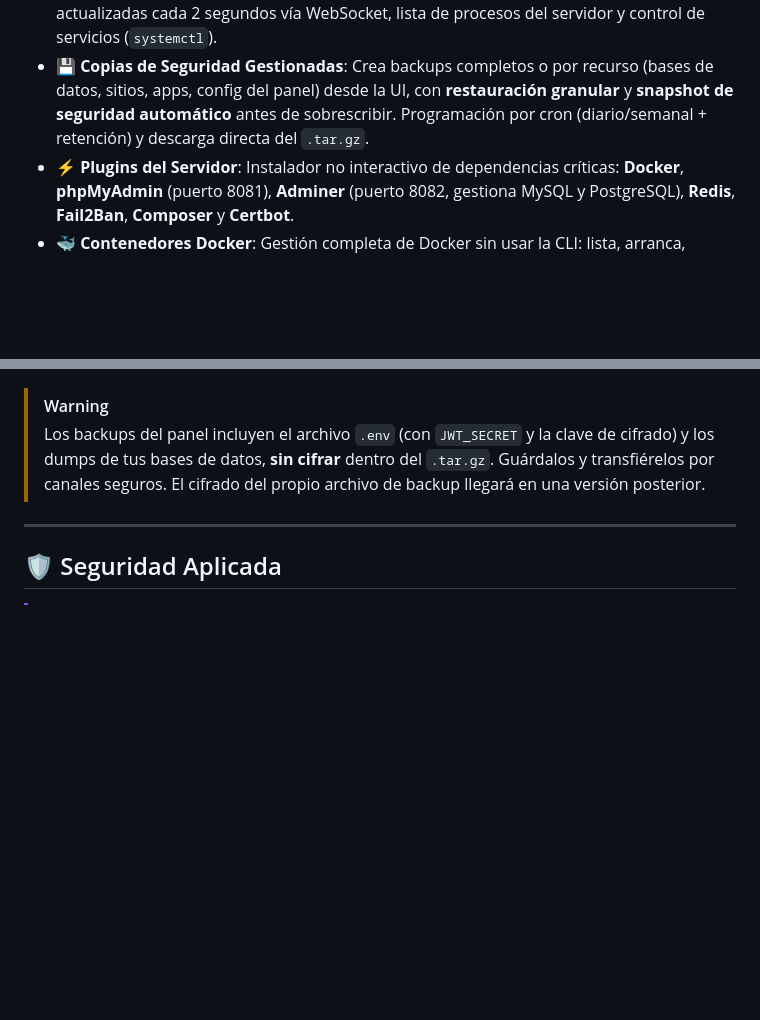
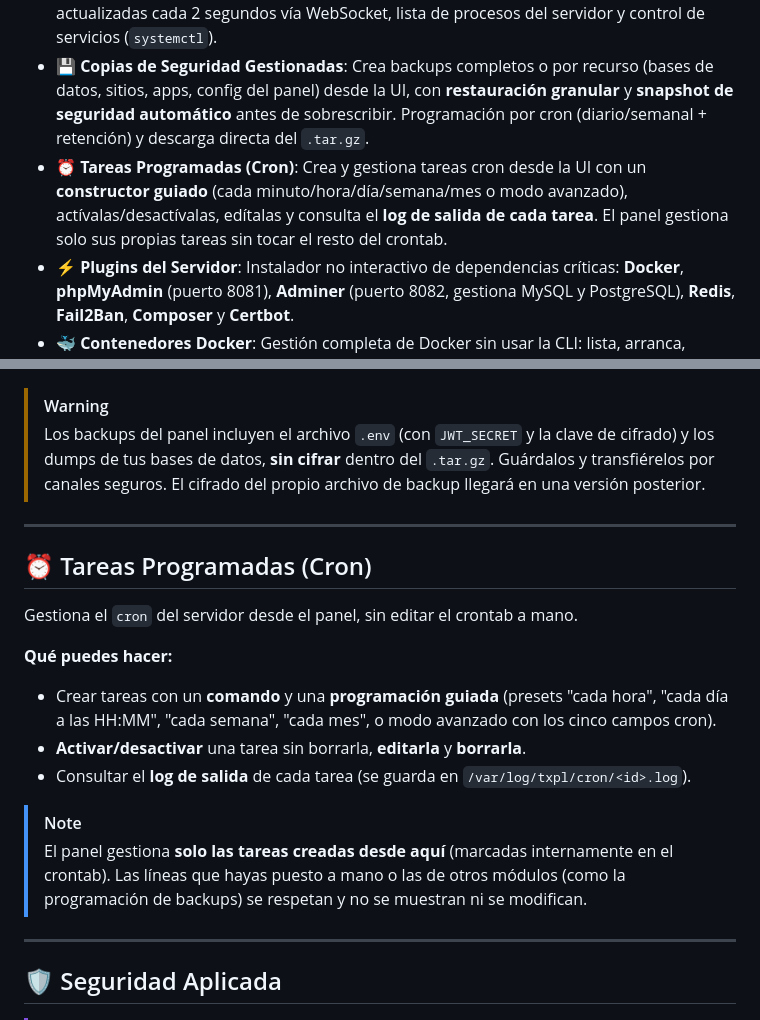
Before and after one commit to tecxion/tecxpanel, a Markdown page: README.md, 2 parts joined by grey strips. Rendered like a GitHub page; blank space fills up the shorter version.

Commit message:
docs(cron): documentar tareas programadas en README y CLAUDE

```diff
--- a/README.md
+++ b/README.md
@@ -33,6 +33,7 @@ Está desarrollado como una **SPA (Single Page Application)** modular en el fron
 - 📂 **Gestor de Archivos**: Explorador web para navegar, editar, comprimir, extraer, eliminar y subir archivos (con soporte drag-and-drop y barra de progreso) en `/var/www`.
 - 📊 **Monitorización en Tiempo Real**: Dashboard con gráficas de **CPU, RAM y red** actualizadas cada 2 segundos vía WebSocket, lista de procesos del servidor y control de servicios (`systemctl`).
 - 💾 **Copias de Seguridad Gestionadas**: Crea backups completos o por recurso (bases de datos, sitios, apps, config del panel) desde la UI, con **restauración granular** y **snapshot de seguridad automático** antes de sobrescribir. Programación por cron (diario/semanal + retención) y descarga directa del `.tar.gz`.
+- ⏰ **Tareas Programadas (Cron)**: Crea y gestiona tareas cron desde la UI con un **constructor guiado** (cada minuto/hora/día/semana/mes o modo avanzado), actívalas/desactívalas, edítalas y consulta el **log de salida de cada tarea**. El panel gestiona solo sus propias tareas sin tocar el resto del crontab.
 - ⚡ **Plugins del Servidor**: Instalador no interactivo de dependencias críticas: **Docker**, **phpMyAdmin** (puerto 8081), **Adminer** (puerto 8082, gestiona MySQL y PostgreSQL), **Redis**, **Fail2Ban**, **Composer** y **Certbot**.
 - 🐳 **Contenedores Docker**: Gestión completa de Docker sin usar la CLI: lista, arranca, detén, reinicia y elimina contenedores, y consulta sus **logs** en vivo. Crea contenedores desde una imagen del registro o **compilando un Dockerfile**, con mapeo de puertos, variables de entorno, **volúmenes persistentes** y proxy Nginx + SSL opcional por dominio. Incluye editor de **Dockerfile** y de **docker-compose** con despliegue en un clic.
 - 🔗 **Workflows (n8n)**: Integración nativa de **n8n** para automatización de flujos. Instala n8n como contenedor Docker (volumen persistente y proxy Nginx opcional) desde el propio panel, con **barra de progreso de descarga en vivo**. Conecta tu API key (cifrada en reposo) y gestiona tus workflows sin salir de TecXPaneL: lístalos, actívalos/desactívalos, consulta las ejecuciones recientes y abre el editor de n8n con un clic.
@@ -262,6 +263,26 @@ TecXPaneL gestiona las copias desde el panel, con restauración granular estilo
 
 ---
 
+## ⏰ Tareas Programadas (Cron)
+
+Gestiona el `cron` del servidor desde el panel, sin editar el crontab a mano.
+
+**Qué puedes hacer:**
+
+- Crear tareas con un **comando** y una **programación guiada** (presets "cada
+  hora", "cada día a las HH:MM", "cada semana", "cada mes", o modo avanzado con
+  los cinco campos cron).
+- **Activar/desactivar** una tarea sin borrarla, **editarla** y **borrarla**.
+- Consultar el **log de salida** de cada tarea (se guarda en
+  `/var/log/txpl/cron/<id>.log`).
+
+> [!NOTE]
+> El panel gestiona **solo las tareas creadas desde aquí** (marcadas internamente
+> en el crontab). Las líneas que hayas puesto a mano o las de otros módulos (como
+> la programación de backups) se respetan y no se muestran ni se modifican.
+
+---
+
 ## 🛡️ Seguridad Aplicada
 
 > [!IMPORTANT]
```
Also changed, not shown: CLAUDE.md (+2 -0 lines).
